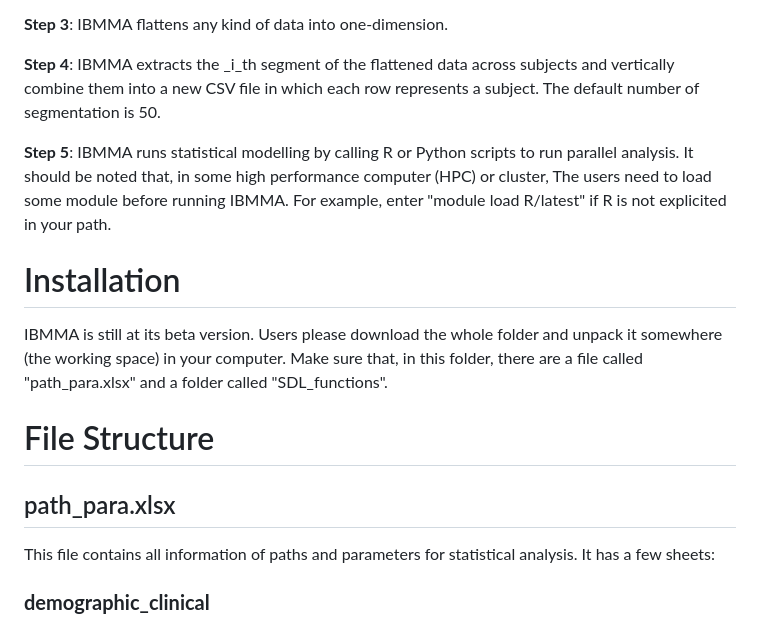
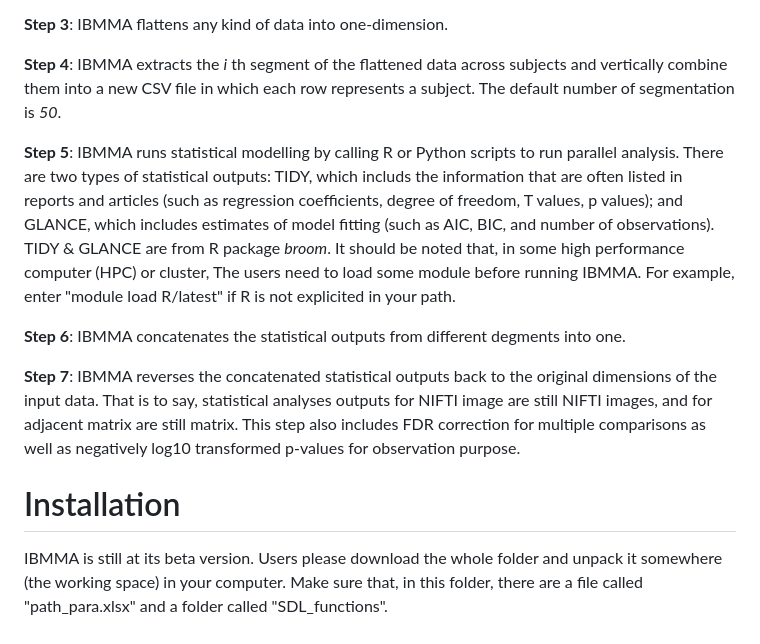
Before and after one commit to sundelinustc/IBMMA, a Markdown page: README.md, the part around the change. Drawn GitHub-style.

```diff
--- a/README.md
+++ b/README.md
@@ -31,16 +31,15 @@ IBMMA has a pipeline to automatically run all steps of Meta- & Mega-analysis. Th
 
 **Step 3**: IBMMA flattens any kind of data into one-dimension.
 
-**Step 4**: IBMMA extracts the _i_th segment of the flattened data across subjects and vertically combine them into a new CSV file in which each row represents a subject. The default number of segmentation is 50.
+**Step 4**: IBMMA extracts the _i_ th segment of the flattened data across subjects and vertically combine them into a new CSV file in which each row represents a subject. The default number of segmentation is _50_.
 
-**Step 5**: IBMMA runs statistical modelling by calling R or Python scripts to run parallel analysis. It should be noted that, in some high performance computer (HPC) or cluster, The users need to load some module before running IBMMA. For example, enter "module load R/latest" if R is not explicited in your path.
+**Step 5**: IBMMA runs statistical modelling by calling R or Python scripts to run parallel analysis. There are two types of statistical outputs: TIDY, which includs the information that are often listed in reports and articles (such as regression coefficients, degree of freedom, T values, p values); and GLANCE, which includes estimates of model fitting (such as AIC, BIC, and number of observations). TIDY & GLANCE are from R package _broom_.
+It should be noted that, in some high performance computer (HPC) or cluster, The users need to load some module before running IBMMA. For example, enter "module load R/latest" if R is not explicited in your path.
+
+**Step 6**: IBMMA concatenates the statistical outputs from different degments into one.
+
+**Step 7**: IBMMA reverses the concatenated statistical outputs back to the original dimensions of the input data. That is to say, statistical analyses outputs for NIFTI image are still NIFTI images, and for adjacent matrix are still matrix. This step also includes FDR correction for multiple comparisons as well as negatively log10 transformed p-values for observation purpose.
 
 # Installation
 
 IBMMA is still at its beta version. Users please download the whole folder and unpack it somewhere (the working space) in your computer. Make sure that, in this folder, there are a file called "path_para.xlsx" and a folder called "SDL_functions".
-
-# File Structure
-
-## path_para.xlsx
-This file contains all information of paths and parameters for statistical analysis. It has a few sheets:
-### **demographic_clinical**
```
